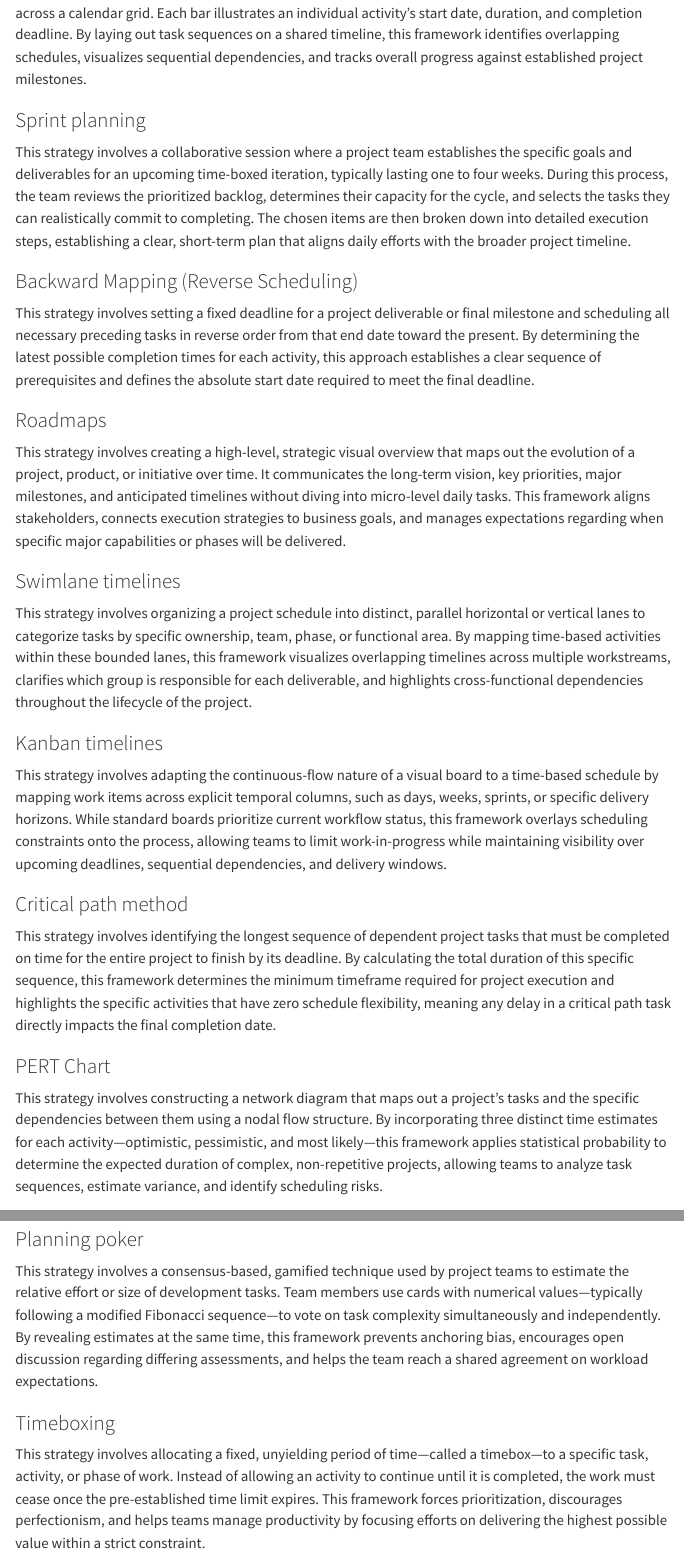
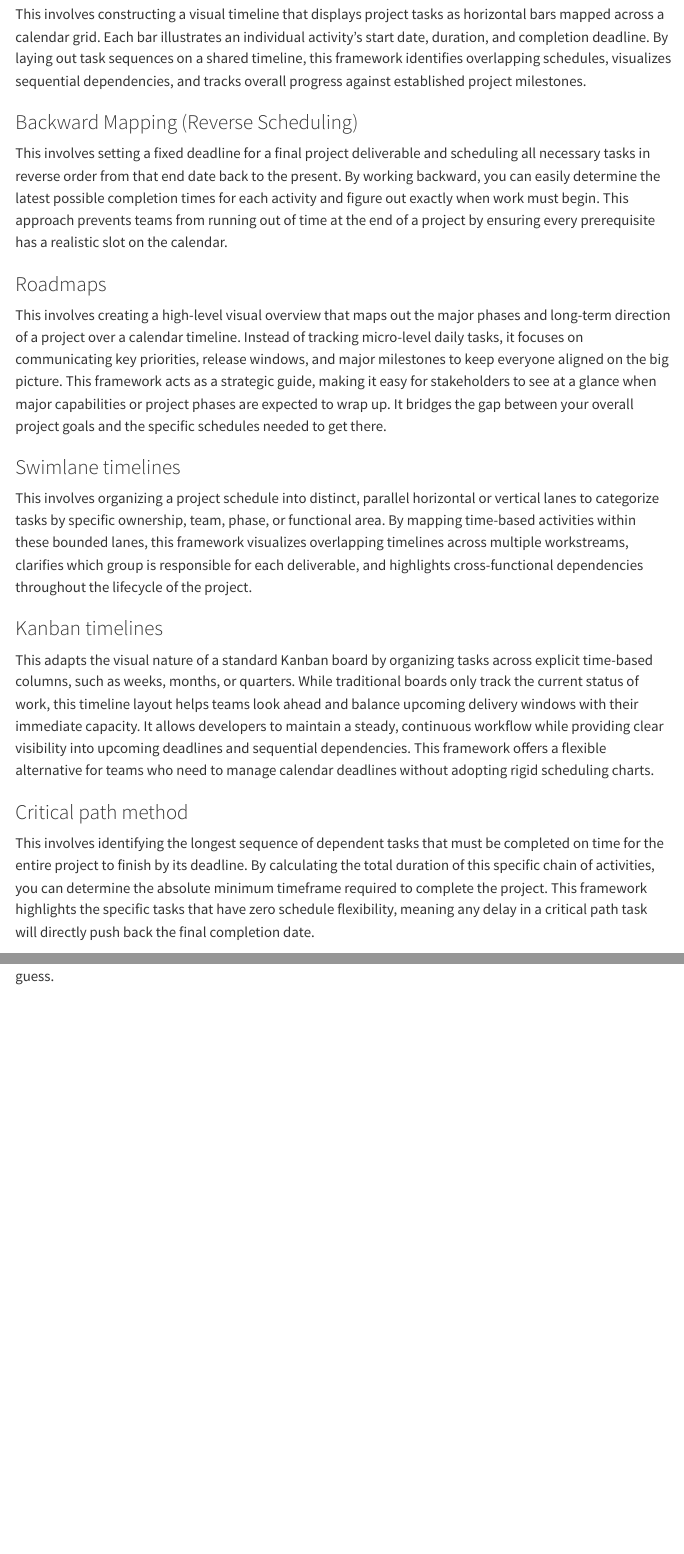
Before and after one commit to ubdbra001/project_management_toolkit, a Quarto document (toolkit/timeline-management.qmd): the page in a window 1100 px wide, from 210 px down before the commit and from 180 px down after it, and a second part further down, joined at a grey line. Rendered offline with R 4.5, knitr and Pandoc in place of Quarto, with nearby package versions; menus at the side of the page are left out.

Commit message:
update: timeline

```diff
--- a/toolkit/timeline-management.qmd
+++ b/toolkit/timeline-management.qmd
@@ -9,26 +7,19 @@
-### Sprint planning
-This strategy involves a collaborative session where a project team establishes the specific goals and deliverables for an upcoming time-boxed iteration, typically lasting one to four weeks. During this process, the team reviews the prioritized backlog, determines their capacity for the cycle, and selects the tasks they can realistically commit to completing. The chosen items are then broken down into detailed execution steps, establishing a clear, short-term plan that aligns daily efforts with the broader project timeline.
+This involves constructing a visual timeline that displays project tasks as horizontal bars mapped across a calendar grid. Each bar illustrates an individual activity's start date, duration, and completion deadline. By laying out task sequences on a shared timeline, this framework identifies overlapping schedules, visualizes sequential dependencies, and tracks overall progress against established project milestones.
 
 ### Backward Mapping (Reverse Scheduling)
-This strategy involves setting a fixed deadline for a project deliverable or final milestone and scheduling all necessary preceding tasks in reverse order from that end date toward the present. By determining the latest possible completion times for each activity, this approach establishes a clear sequence of prerequisites and defines the absolute start date required to meet the final deadline.
+This involves setting a fixed deadline for a final project deliverable and scheduling all necessary tasks in reverse order from that end date back to the present. By working backward, you can easily determine the latest possible completion times for each activity and figure out exactly when work must begin. This approach prevents teams from running out of time at the end of a project by ensuring every prerequisite has a realistic slot on the calendar.
 
 ### Roadmaps
-This strategy involves creating a high-level, strategic visual overview that maps out the evolution of a project, product, or initiative over time. It communicates the long-term vision, key priorities, major milestones, and anticipated timelines without diving into micro-level daily tasks. This framework aligns stakeholders, connects execution strategies to business goals, and manages expectations regarding when specific major capabilities or phases will be delivered.
+This involves creating a high-level visual overview that maps out the major phases and long-term direction of a project over a calendar timeline. Instead of tracking micro-level daily tasks, it focuses on communicating key priorities, release windows, and major milestones to keep everyone aligned on the big picture. This framework acts as a strategic guide, making it easy for stakeholders to see at a glance when major capabilities or project phases are expected to wrap up. It bridges the gap between your overall project goals and the specific schedules needed to get there.
 
 ### Swimlane timelines
-This strategy involves organizing a project schedule into distinct, parallel horizontal or vertical lanes to categorize tasks by specific ownership, team, phase, or functional area. By mapping time-based activities within these bounded lanes, this framework visualizes overlapping timelines across multiple workstreams, clarifies which group is responsible for each deliverable, and highlights cross-functional dependencies throughout the lifecycle of the project.
+This involves organizing a project schedule into distinct, parallel horizontal or vertical lanes to categorize tasks by specific ownership, team, phase, or functional area. By mapping time-based activities within these bounded lanes, this framework visualizes overlapping timelines across multiple workstreams, clarifies which group is responsible for each deliverable, and highlights cross-functional dependencies throughout the lifecycle of the project.
 
 ### Kanban timelines
-This strategy involves adapting the continuous-flow nature of a visual board to a time-based schedule by mapping work items across explicit temporal columns, such as days, weeks, sprints, or specific delivery horizons. While standard boards prioritize current workflow status, this framework overlays scheduling constraints onto the process, allowing teams to limit work-in-progress while maintaining visibility over upcoming deadlines, sequential dependencies, and delivery windows.
+This adapts the visual nature of a standard Kanban board by organizing tasks across explicit time-based columns, such as weeks, months, or quarters. While traditional boards only track the current status of work, this timeline layout helps teams look ahead and balance upcoming delivery windows with their immediate capacity. It allows developers to maintain a steady, continuous workflow while providing clear visibility into upcoming deadlines and sequential dependencies. This framework offers a flexible alternative for teams who need to manage calendar deadlines without adopting rigid scheduling charts.
 
 ### Critical path method
-This strategy involves identifying the longest sequence of dependent project tasks that must be completed on time for the entire project to finish by its deadline. By calculating the total duration of this specific sequence, this framework determines the minimum timeframe required for project execution and highlights the specific activities that have zero schedule flexibility, meaning any delay in a critical path task directly impacts the final completion date.
+This involves identifying the longest sequence of dependent tasks that must be completed on time for the entire project to finish by its deadline. By calculating the total duration of this specific chain of activities, you can determine the absolute minimum timeframe required to complete the project. This framework highlights the specific tasks that have zero schedule flexibility, meaning any delay in a critical path task will directly push back the final completion date.
 
-### PERT Chart
-This strategy involves constructing a network diagram that maps out a project's tasks and the specific dependencies between them using a nodal flow structure. By incorporating three distinct time estimates for each activity—optimistic, pessimistic, and most likely—this framework applies statistical probability to determine the expected duration of complex, non-repetitive projects, allowing teams to analyze task sequences, estimate variance, and identify scheduling risks.
-
-### Planning poker
-This strategy involves a consensus-based, gamified technique used by project teams to estimate the relative effort or size of development tasks. Team members use cards with numerical values—typically following a modified Fibonacci sequence—to vote on task complexity simultaneously and independently. By revealing estimates at the same time, this framework prevents anchoring bias, encourages open discussion regarding differing assessments, and helps the team reach a shared agreement on workload expectations.
-
-### Timeboxing
-This strategy involves allocating a fixed, unyielding period of time—called a timebox—to a specific task, activity, or phase of work. Instead of allowing an activity to continue until it is completed, the work must cease once the pre-established time limit expires. This framework forces prioritization, discourages perfectionism, and helps teams manage productivity by focusing efforts on delivering the highest possible value within a strict constraint.
+### PERT (Program Evaluation and Review Technique) Chart
+This involves constructing a network diagram that maps out a project's tasks as a flow of connected steps to analyze the total time needed to finish. It uses a unique statistical approach by combining three separate time estimates for each activity—an optimistic, a pessimistic, and a most likely duration—to calculate a realistic timeline. By mapping these probabilities visually, the framework helps you identify hidden scheduling risks and predict the overall project completion date with greater accuracy. It is highly effective for complex, first-time projects where individual task durations are uncertain and difficult to guess.
```
Also changed, not shown: toolkit/timeline-management.qmd (2 more changed lines).
